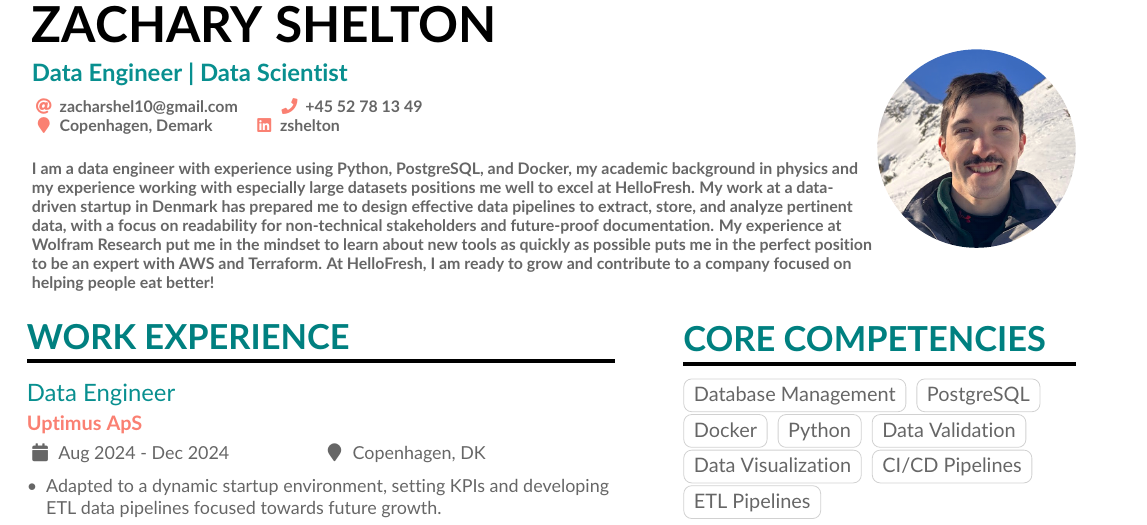
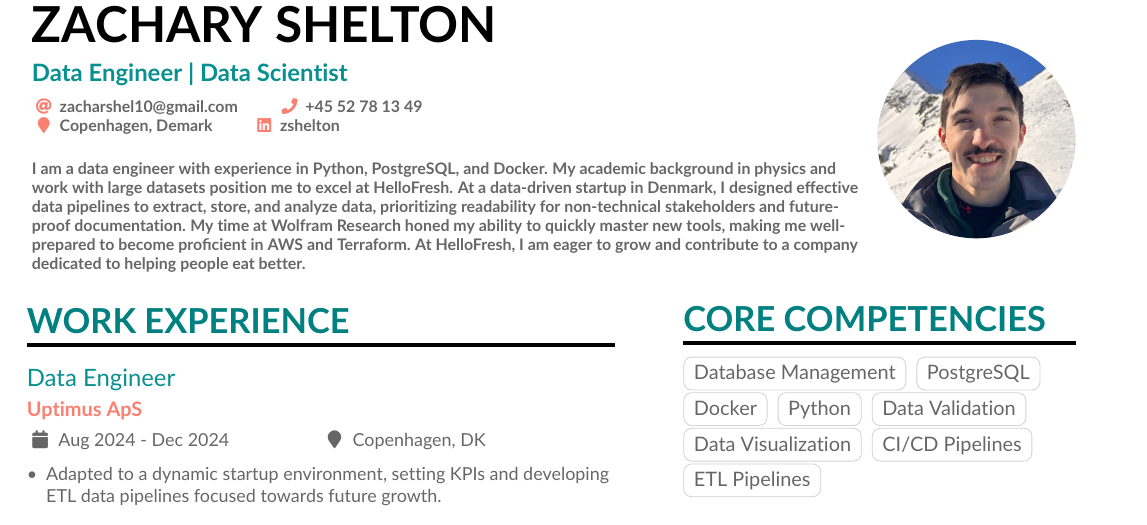
Before and after one commit to phyzach/LaTeX, a LaTeX CV (CV_and_CoverLetter/Zach SheltonCV/ZachSheltonCV.tex): part of page 1 of 3, cut so that both start at the same text. Compiled offline with pdfLaTeX.

Commit message:
Edited the JR DATA ENGINEER AT HELLOFRESH POSITION

```diff
--- a/CV_and_CoverLetter/Zach SheltonCV/ZachSheltonCV.tex
+++ b/CV_and_CoverLetter/Zach SheltonCV/ZachSheltonCV.tex
@@ -89,7 +89,7 @@
     \linkedin{zshelton}
     \bigskip
     \\
-    I am a data engineer with experience using Python, PostgreSQL, and Docker, my academic background in physics and my experience working with especially large datasets positions me well to excel at HelloFresh. My work at a data-driven startup in Denmark has prepared me to design effective data pipelines to extract, store, and analyze pertinent data, with a focus on readability for non-technical stakeholders and future-proof documentation. My experience at Wolfram Research put me in the mindset to learn about new tools as quickly as possible puts me in the perfect position to be an expert with AWS and Terraform. At HelloFresh, I am ready to grow and contribute to a company focused on helping people eat better!
+    I am a data engineer with experience in Python, PostgreSQL, and Docker. My academic background in physics and work with large datasets position me to excel at HelloFresh. At a data-driven startup in Denmark, I designed effective data pipelines to extract, store, and analyze data, prioritizing readability for non-technical stakeholders and future-proof documentation. My time at Wolfram Research honed my ability to quickly master new tools, making me well-prepared to become proficient in AWS and Terraform. At HelloFresh, I am eager to grow and contribute to a company dedicated to helping people eat better.
 
   %% For services and platforms like Mastodon where there isn't a
   %% straightforward relation between the user ID/nickname and the hyperlink,
```
Also changed, not shown: 1 other file.
